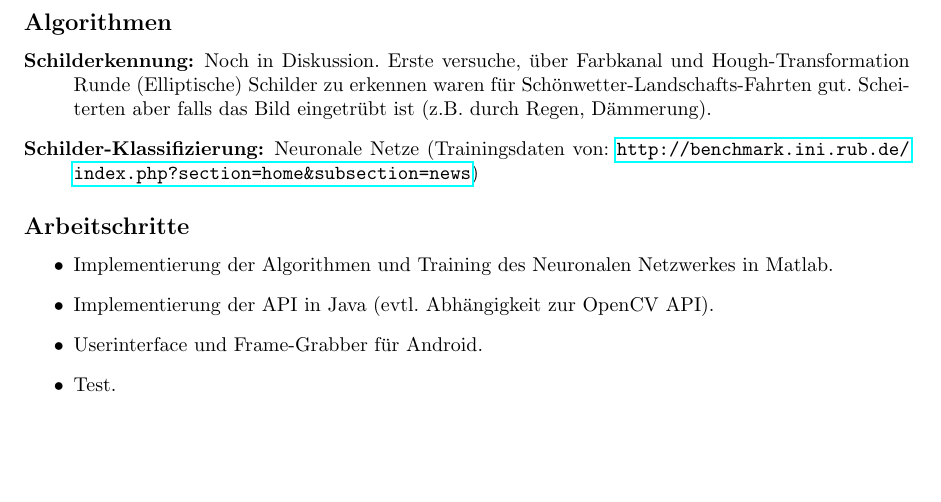
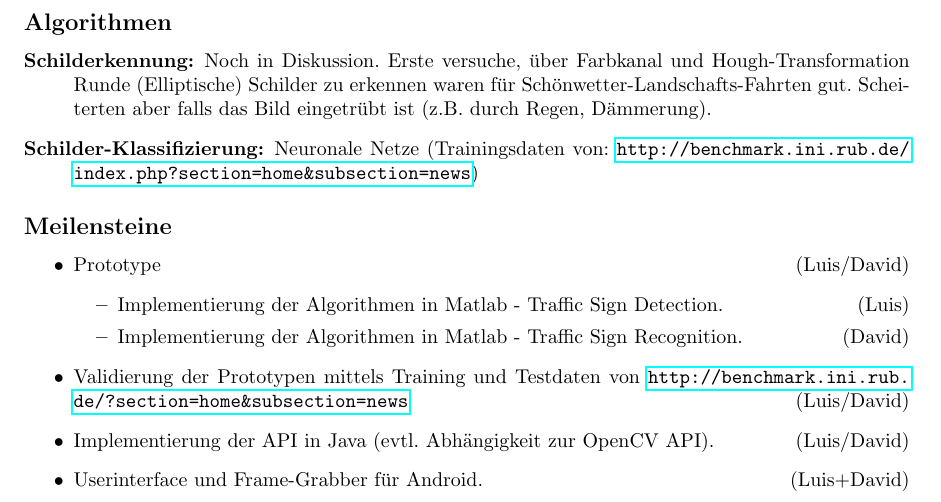
Before and after one commit to dvdgeisler/Praktikum-Maschinelles-Lernen, a LaTeX document (doc/project_description.tex, which reads doc/Kurzbesch.tex): part of page 2 of 2, cut so that both start at the same text, the shorter picture padded with empty space. Compiled offline with pdfLaTeX.

Commit message:
Milestones added

```diff
--- a/doc/Kurzbesch.tex
+++ b/doc/Kurzbesch.tex
@@ -40,10 +40,14 @@
             aber falls das Bild eingetrübt ist (z.B. durch Regen, Dämmerung).
         \item[Schilder-Klassifizierung:] Neuronale Netze (Trainingsdaten von: \url{http://benchmark.ini.rub.de/index.php?section=home&subsection=news})
     \end{description}
-\subsection*{Arbeitschritte}
+\subsection*{Meilensteine}
 	\begin{itemize}
-		\item Implementierung der Algorithmen und Training des Neuronalen Netzwerkes in Matlab.
-		\item Implementierung der API in Java (evtl. Abhängigkeit zur OpenCV API).
-		\item Userinterface und Frame-Grabber für Android.
-		\item Test.
+        \item Prototype \hfill (Luis/David)
+        \begin{itemize}
+            \item Implementierung der Algorithmen in Matlab - Traffic Sign Detection. \hfill (Luis)
+            \item Implementierung der Algorithmen in Matlab  - Traffic Sign Recognition. \hfill (David)
+        \end{itemize}
+        \item Validierung der Prototypen mittels Training und Testdaten von \url{http://benchmark.ini.rub.de/?section=home&subsection=news} \hfill (Luis/David)
+	    \item Implementierung der API in Java (evtl. Abhängigkeit zur OpenCV API). \hfill (Luis/David)
+        \item Userinterface und Frame-Grabber für Android. \hfill (Luis+David)
 	\end{itemize}
```
